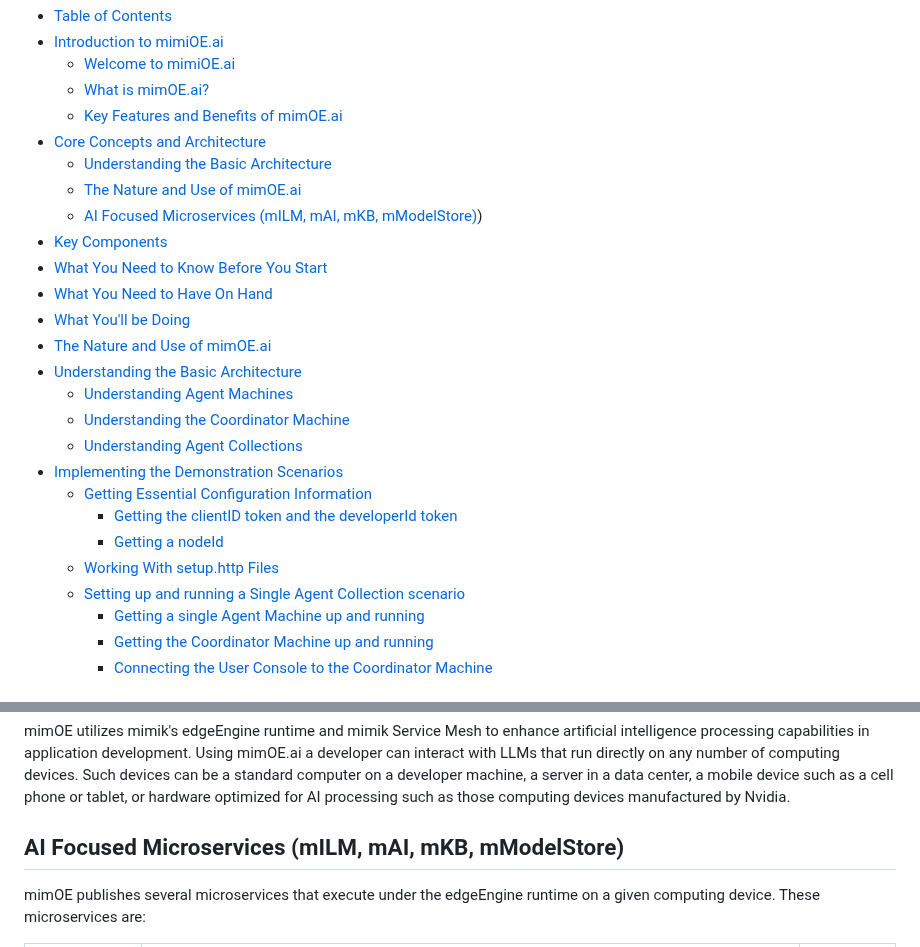
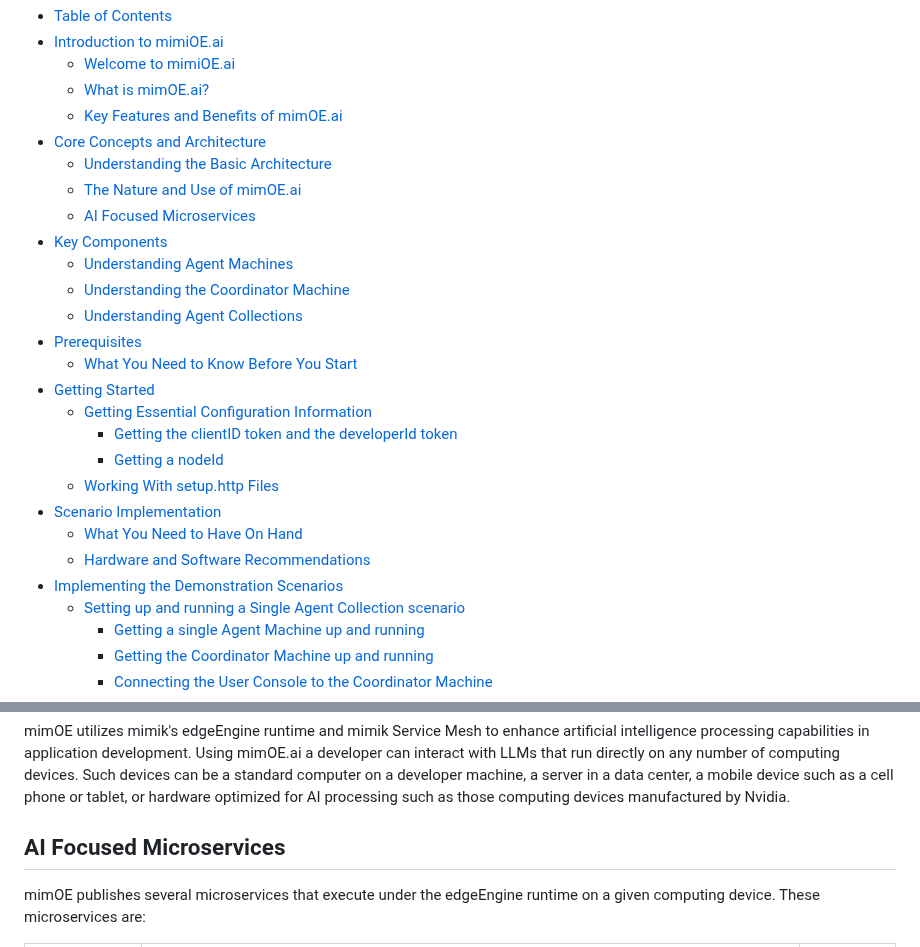
Before and after one commit to mimik-mimOE-ai/mimOE-ai-developer-guide, a Markdown page: readme.md, 2 parts joined by grey strips. GitHub-like rendering.

```diff
--- a/readme.md
+++ b/readme.md
@@ -8,21 +8,22 @@
 - [Core Concepts and Architecture](#core-concepts-and-architecture)
   - [Understanding the Basic Architecture](#understanding-the-basic-architecture)
   - [The Nature and Use of mimOE.ai](#the-nature-and-use-of-mimoeai)
-  - [AI Focused Microservices (mILM, mAI, mKB, mModelStore)](#ai-focused-microservices-(milm,-mai,-mkb,-mmodelstore)))
+  - [AI Focused Microservices](#ai-focused-microservices)
 - [Key Components](#key-components)
-- [What You Need to Know Before You Start](#what-you-need-to-know-before-you-start)
-- [What You Need to Have On Hand](#what-you-need-to-have-on-hand)
-- [What You'll be Doing](#what-youll-be-doing)
-- [The Nature and Use of mimOE.ai](#the-nature-and-use-of-mimoeai)
-- [Understanding the Basic Architecture](#understanding-the-basic-architecture)
   - [Understanding Agent Machines](#understanding-agent-machines)
   - [Understanding the Coordinator Machine](#understanding-the-coordinator-machine)
   - [Understanding Agent Collections](#understanding-agent-collections)
+- [Prerequisites](#prerequisites)
+  - [What You Need to Know Before You Start](#what-you-need-to-know-before-you-start)
+- [Getting Started](#getting-started)
+    - [Getting Essential Configuration Information](#getting-essential-configuration-information)
+      - [Getting the clientID token and the developerId token](#getting-the-clientid-token-and-the-developerid-token)
+      - [Getting a nodeId](#getting-a-nodeid)
+    - [Working With setup.http Files](#working-with-setuphttp-files)
+- [Scenario Implementation](#scenario-implementation)
+    - [What You Need to Have On Hand](#what-you-need-to-have-on-hand)
+    - [Hardware and Software Recommendations](#hardware-and-software-ecommendations)
 - [Implementing the Demonstration Scenarios](#implementing-the-demonstration-scenarios)
-  - [Getting Essential Configuration Information](#getting-essential-configuration-information)
-    - [Getting the clientID token and the developerId token](#getting-the-clientid-token-and-the-developerid-token)
-    - [Getting a nodeId](#getting-a-nodeid)
-  - [Working With setup.http Files](#working-with-setuphttp-files)
   - [Setting up and running a Single Agent Collection scenario](#setting-up-and-running-a-single-agent-collection-scenario)
     - [Getting a single Agent Machine up and running](#getting-a-single-agent-machine-up-and-running)
     - [Getting the Coordinator Machine up and running](#getting-the-coordinator-machine-up-and-running)
@@ -103,7 +104,7 @@ A computing device is deemed a Coordinator Machine when it runs the `mAI` micros
 
 mimOE utilizes mimik's edgeEngine runtime and mimik Service Mesh to enhance artificial intelligence processing capabilities in application development. Using mimOE.ai a developer can interact with LLMs that run directly on any number of computing devices. Such devices can be a standard computer on a developer machine, a server in a data center, a mobile device such as a cell phone or tablet, or hardware optimized for AI processing such as those computing devices manufactured by Nvidia.
 
-## AI Focused Microservices (mILM, mAI, mKB, mModelStore)
+## AI Focused Microservices
 
 mimOE publishes several microservices that execute under the edgeEngine runtime on a given computing device. These microservices are:
 
```
